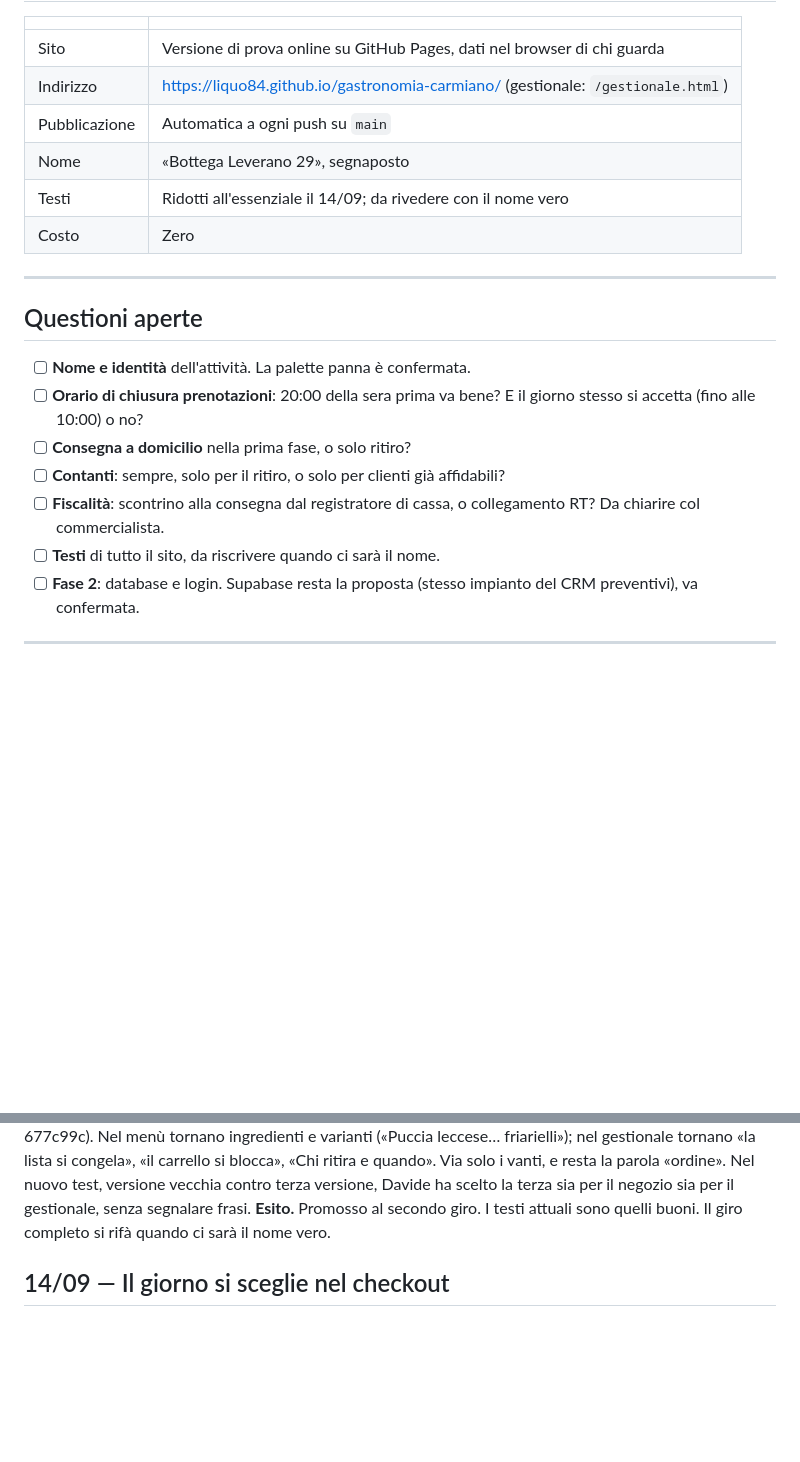
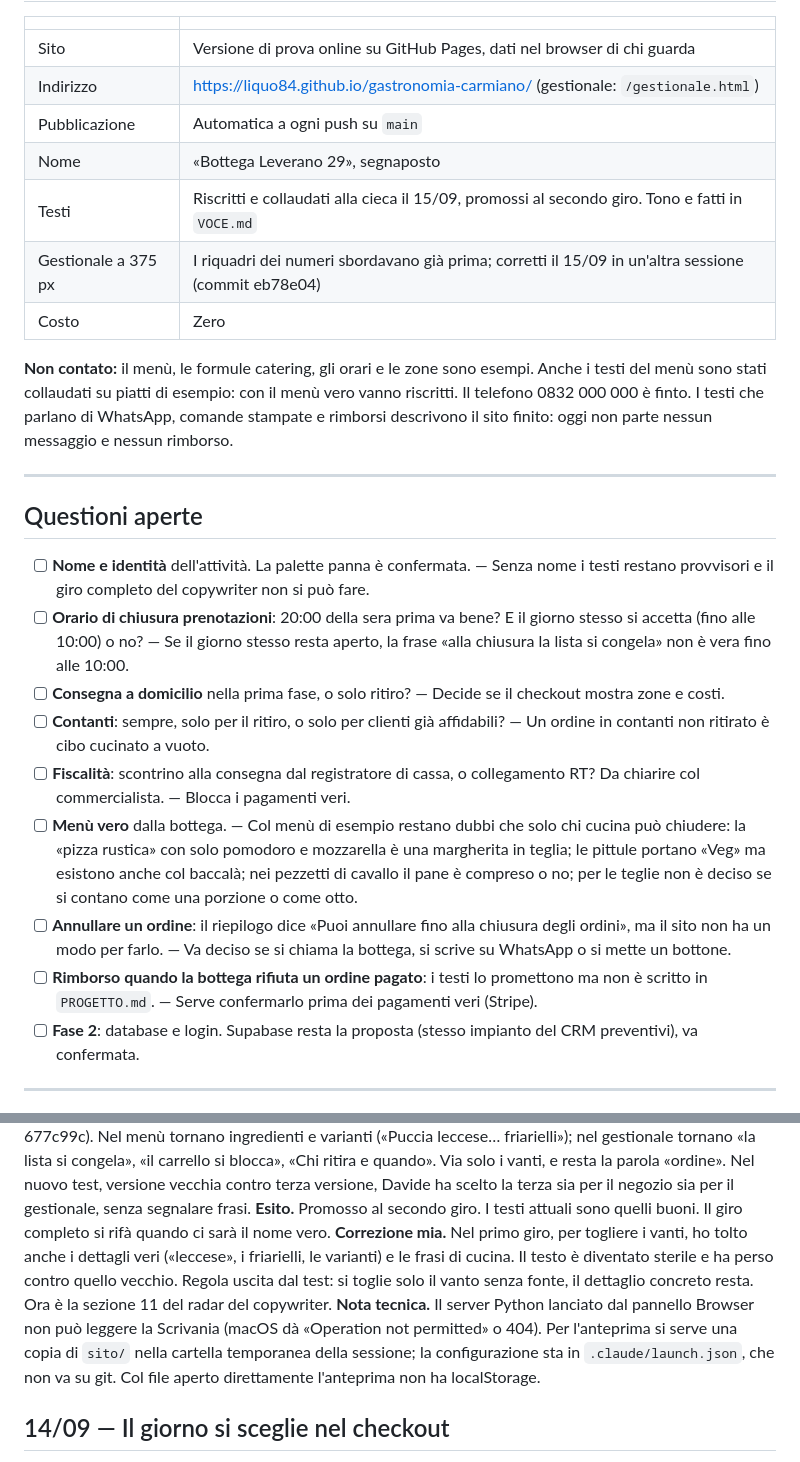
Before and after one commit to Liquo84/gastronomia-carmiano, a Markdown page: JOURNAL.md, 2 parts joined by grey strips. GitHub-like rendering; blank space fills up the shorter version.

Commit message:
Diario: chiusura sessione del 15/09, stato e questioni aperte
Co-Authored-By: Claude Opus 5 <noreply@anthropic.com>

```diff
--- a/JOURNAL.md
+++ b/JOURNAL.md
@@ -15,19 +15,27 @@ Voce nuova in cima. Formato: **cosa**, **perché**, **esito** (aggiornato dopo).
 | Indirizzo | https://liquo84.github.io/gastronomia-carmiano/ (gestionale: `/gestionale.html`) |
 | Pubblicazione | Automatica a ogni push su `main` |
 | Nome | «Bottega Leverano 29», segnaposto |
-| Testi | Ridotti all'essenziale il 14/09; da rivedere con il nome vero |
+| Testi | Riscritti e collaudati alla cieca il 15/09, promossi al secondo giro. Tono e fatti in `VOCE.md` |
+| Gestionale a 375 px | I riquadri dei numeri sbordavano già prima; corretti il 15/09 in un'altra sessione (commit eb78e04) |
 | Costo | Zero |
+
+**Non contato:** il menù, le formule catering, gli orari e le zone sono esempi. Anche i testi del
+menù sono stati collaudati su piatti di esempio: con il menù vero vanno riscritti. Il telefono
+0832 000 000 è finto. I testi che parlano di WhatsApp, comande stampate e rimborsi descrivono il sito
+finito: oggi non parte nessun messaggio e nessun rimborso.
 
 ---
 
 ## Questioni aperte
 
-- [ ] **Nome e identità** dell'attività. La palette panna è confermata.
-- [ ] **Orario di chiusura prenotazioni**: 20:00 della sera prima va bene? E il giorno stesso si accetta (fino alle 10:00) o no?
-- [ ] **Consegna a domicilio** nella prima fase, o solo ritiro?
-- [ ] **Contanti**: sempre, solo per il ritiro, o solo per clienti già affidabili?
-- [ ] **Fiscalità**: scontrino alla consegna dal registratore di cassa, o collegamento RT? Da chiarire col commercialista.
-- [ ] **Testi** di tutto il sito, da riscrivere quando ci sarà il nome.
+- [ ] **Nome e identità** dell'attività. La palette panna è confermata. — Senza nome i testi restano provvisori e il giro completo del copywriter non si può fare.
+- [ ] **Orario di chiusura prenotazioni**: 20:00 della sera prima va bene? E il giorno stesso si accetta (fino alle 10:00) o no? — Se il giorno stesso resta aperto, la frase «alla chiusura la lista si congela» non è vera fino alle 10:00.
+- [ ] **Consegna a domicilio** nella prima fase, o solo ritiro? — Decide se il checkout mostra zone e costi.
+- [ ] **Contanti**: sempre, solo per il ritiro, o solo per clienti già affidabili? — Un ordine in contanti non ritirato è cibo cucinato a vuoto.
+- [ ] **Fiscalità**: scontrino alla consegna dal registratore di cassa, o collegamento RT? Da chiarire col commercialista. — Blocca i pagamenti veri.
+- [ ] **Menù vero** dalla bottega. — Col menù di esempio restano dubbi che solo chi cucina può chiudere: la «pizza rustica» con solo pomodoro e mozzarella è una margherita in teglia; le pittule portano «Veg» ma esistono anche col baccalà; nei pezzetti di cavallo il pane è compreso o no; per le teglie non è deciso se si contano come una porzione o come otto.
+- [ ] **Annullare un ordine**: il riepilogo dice «Puoi annullare fino alla chiusura degli ordini», ma il sito non ha un modo per farlo. — Va deciso se si chiama la bottega, si scrive su WhatsApp o si mette un bottone.
+- [ ] **Rimborso quando la bottega rifiuta un ordine pagato**: i testi lo promettono ma non è scritto in `PROGETTO.md`. — Serve confermarlo prima dei pagamenti veri (Stripe).
 - [ ] **Fase 2**: database e login. Supabase resta la proposta (stesso impianto del CRM preventivi), va confermata.
 
 ---
@@ -47,6 +55,14 @@ quando». Via solo i vanti, e resta la parola «ordine». Nel nuovo test, versio
 versione, Davide ha scelto la terza sia per il negozio sia per il gestionale, senza segnalare frasi.
 **Esito.** Promosso al secondo giro. I testi attuali sono quelli buoni. Il giro completo si rifà
 quando ci sarà il nome vero.
+**Correzione mia.** Nel primo giro, per togliere i vanti, ho tolto anche i dettagli veri («leccese»,
+i friarielli, le varianti) e le frasi di cucina. Il testo è diventato sterile e ha perso contro quello
+vecchio. Regola uscita dal test: si toglie solo il vanto senza fonte, il dettaglio concreto resta.
+Ora è la sezione 11 del radar del copywriter.
+**Nota tecnica.** Il server Python lanciato dal pannello Browser non può leggere la Scrivania
+(macOS dà «Operation not permitted» o 404). Per l'anteprima si serve una copia di `sito/` nella
+cartella temporanea della sessione; la configurazione sta in `.claude/launch.json`, che non va su git.
+Col file aperto direttamente l'anteprima non ha localStorage.
 
 ## 14/09 — Il giorno si sceglie nel checkout
 
```
Also changed, not shown: other parts of JOURNAL.md (+1 -1 lines).
